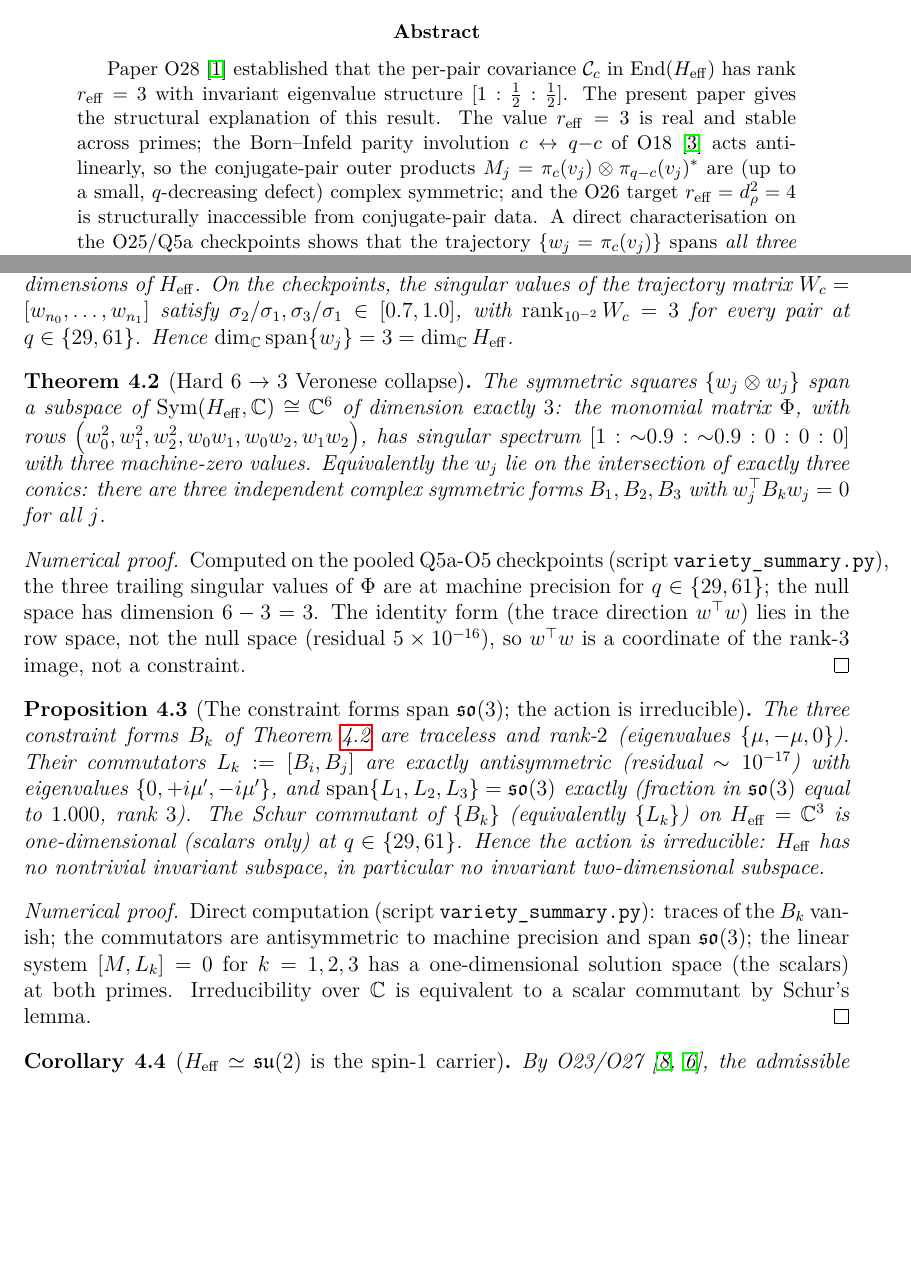
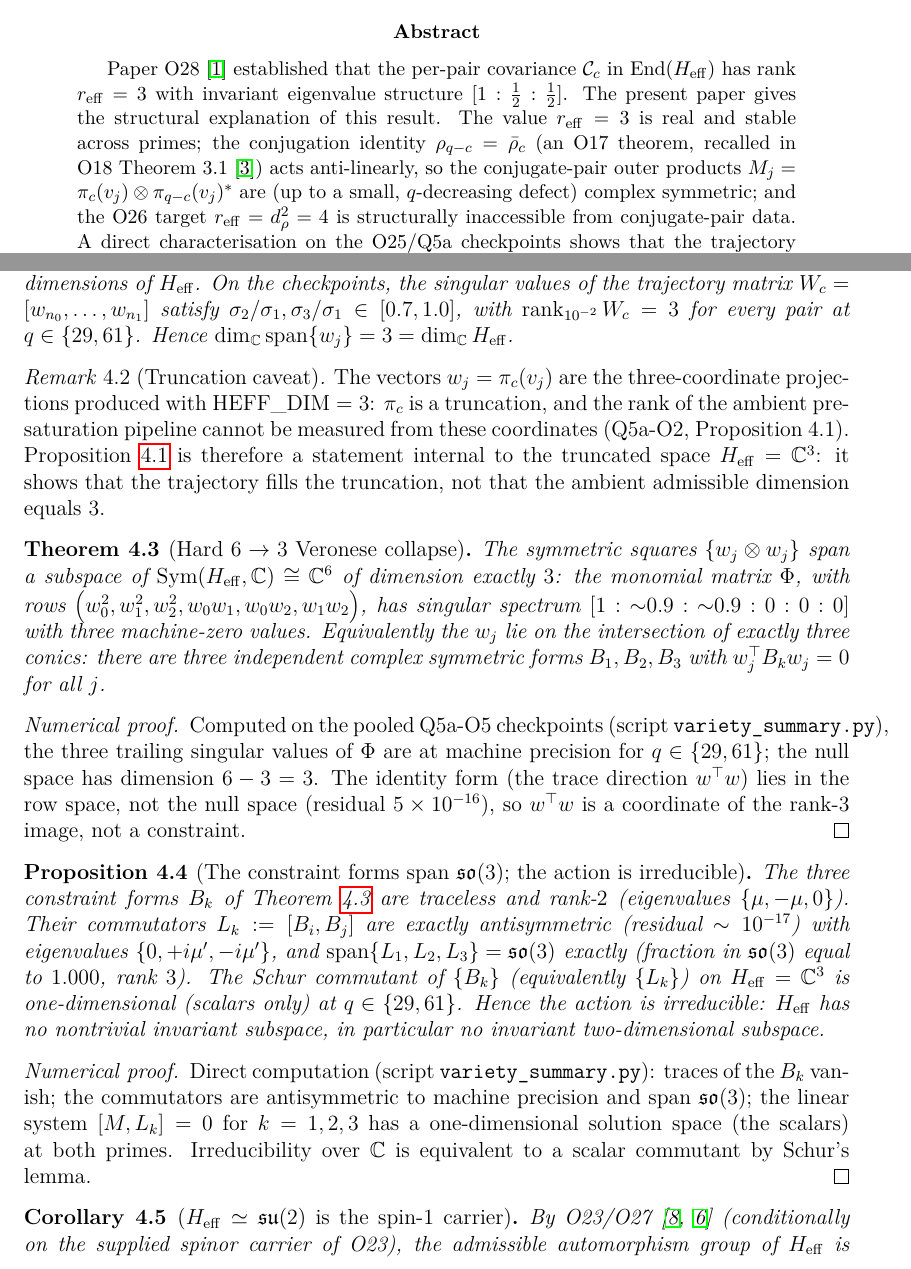
Before and after one commit to Cosmochrony/o29, a LaTeX paper (tex/SpectralO29.tex): two parts of pages 1 and 5 of 11, joined at a grey line, cut so that both start at the same text, the shorter picture padded with empty space. Compiled offline with pdfLaTeX.

Commit message:
Attribute conjugation identity to O17, add pi_c truncation caveat, condition on supplied O23 carrier

```diff
--- a/tex/SpectralO29.tex
+++ b/tex/SpectralO29.tex
@@ -49,8 +49,9 @@ Effective Dimension of the Admissible Covariance in $\End(\Heff)$}
     Paper O28~\cite{Beau2026a32} established that the per-pair covariance $\Cc$ in $\End(\Heff)$ has rank $\reff = 3$
     with invariant eigenvalue structure $[1 : \tfrac{1}{2} : \tfrac{1}{2}]$.
     The present paper gives the structural explanation of this result.
-    The value $\reff = 3$ is real and stable across primes; the Born\textendash{}Infeld parity involution
-    $c \leftrightarrow q{-}c$ of O18~\cite{Beau2026a22} acts anti-linearly, so the conjugate-pair outer products
+    The value $\reff = 3$ is real and stable across primes; the conjugation identity
+    $\rho_{q-c} = \bar{\rho}_c$ (an O17 theorem, recalled in O18 Theorem~3.1~\cite{Beau2026a22})
+    acts anti-linearly, so the conjugate-pair outer products
     $M_j = \pi_c(v_j) \otimes \pi_{q-c}(v_j)^{*}$ are (up to a small, $q$-decreasing defect) complex symmetric; and the
     O26 target $\reff = d_\rho^2 = 4$ is structurally inaccessible from conjugate-pair data.
     A direct characterisation on the O25/Q5a checkpoints shows that the trajectory
@@ -245,6 +248,17 @@ Effective Dimension of the Admissible Covariance in $\End(\Heff)$}
       Hence $\dim_{\mathbb{C}}\Span\{w_j\} = 3 = \dim_{\mathbb{C}}\Heff$.
     \end{proposition}
 
+    \begin{remark}[Truncation caveat]
+      \label{rem:truncation}
+      The vectors $w_j = \pi_c(v_j)$ are the three-coordinate projections produced with
+      $\mathrm{HEFF\_DIM} = 3$: $\pi_c$ is a truncation, and the rank of the ambient
+      pre-saturation pipeline cannot be measured from these coordinates
+      (Q5a-O2, Proposition~4.1).
+      Proposition~\ref{prop:dim} is therefore a statement internal to the truncated space
+      $\Heff = \mathbb{C}^3$: it shows that the trajectory fills the truncation, not that the
+      ambient admissible dimension equals~$3$.
+    \end{remark}
+
     \begin{theorem}[Hard $6 \to 3$ Veronese collapse]
       \label{thm:veronese}
       The symmetric squares $\{w_j \otimes w_j\}$ span a subspace of $\Sym(\Heff, \mathbb{C}) \cong \mathbb{C}^6$ of
@@ -284,7 +298,8 @@ Effective Dimension of the Admissible Covariance in $\End(\Heff)$}
 
     \begin{corollary}[$\Heff \simeq \su(2)$ is the spin-$1$ carrier]
       \label{cor:adjoint}
-      By O23/O27~\cite{Beau2026a27,Beau2026a31}, the admissible automorphism group of $\Heff$ is $\mathrm{SU}(2)$
+      By O23/O27~\cite{Beau2026a27,Beau2026a31} (conditionally on the supplied spinor carrier
+      of O23), the admissible automorphism group of $\Heff$ is $\mathrm{SU}(2)$
       acting on $\Heff \simeq \su(2)$ by the adjoint action; the adjoint is the three-dimensional irreducible (spin-$1$,
       vector) representation.
       Proposition~\ref{prop:so3} realises this action directly from the data: the $\mathfrak{so}(3)$ generators emerge
```
Also changed, not shown: README.md, tex/SpectralO29.tex (9 more changed lines).
